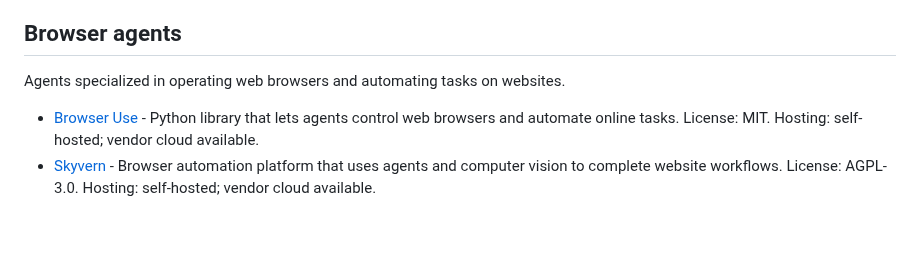
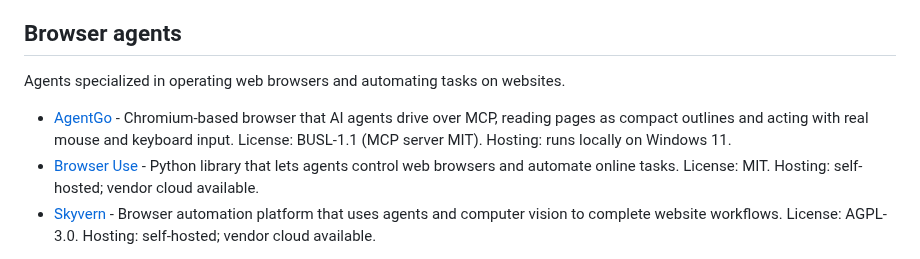
Before and after one commit to Agenta-AI/awesome-ai-agent-platforms, a Markdown page: README.md, the part around the change. Drawn GitHub-style; blank space fills up the shorter version.

Commit message:
Add AgentGo

```diff
--- a/README.md
+++ b/README.md
@@ -82,6 +82,7 @@ Platforms and runtimes for repeatable workflows, scheduled jobs, and event-drive
 
 Agents specialized in operating web browsers and automating tasks on websites.
 
+- [AgentGo](https://github.com/Moha2005269/agentgo) - Chromium-based browser that AI agents drive over MCP, reading pages as compact outlines and acting with real mouse and keyboard input. License: BUSL-1.1 (MCP server MIT). Hosting: runs locally on Windows 11.
 - [Browser Use](https://github.com/browser-use/browser-use) - Python library that lets agents control web browsers and automate online tasks. License: MIT. Hosting: self-hosted; vendor cloud available.
 - [Skyvern](https://github.com/Skyvern-AI/skyvern) - Browser automation platform that uses agents and computer vision to complete website workflows. License: AGPL-3.0. Hosting: self-hosted; vendor cloud available.
 
```
